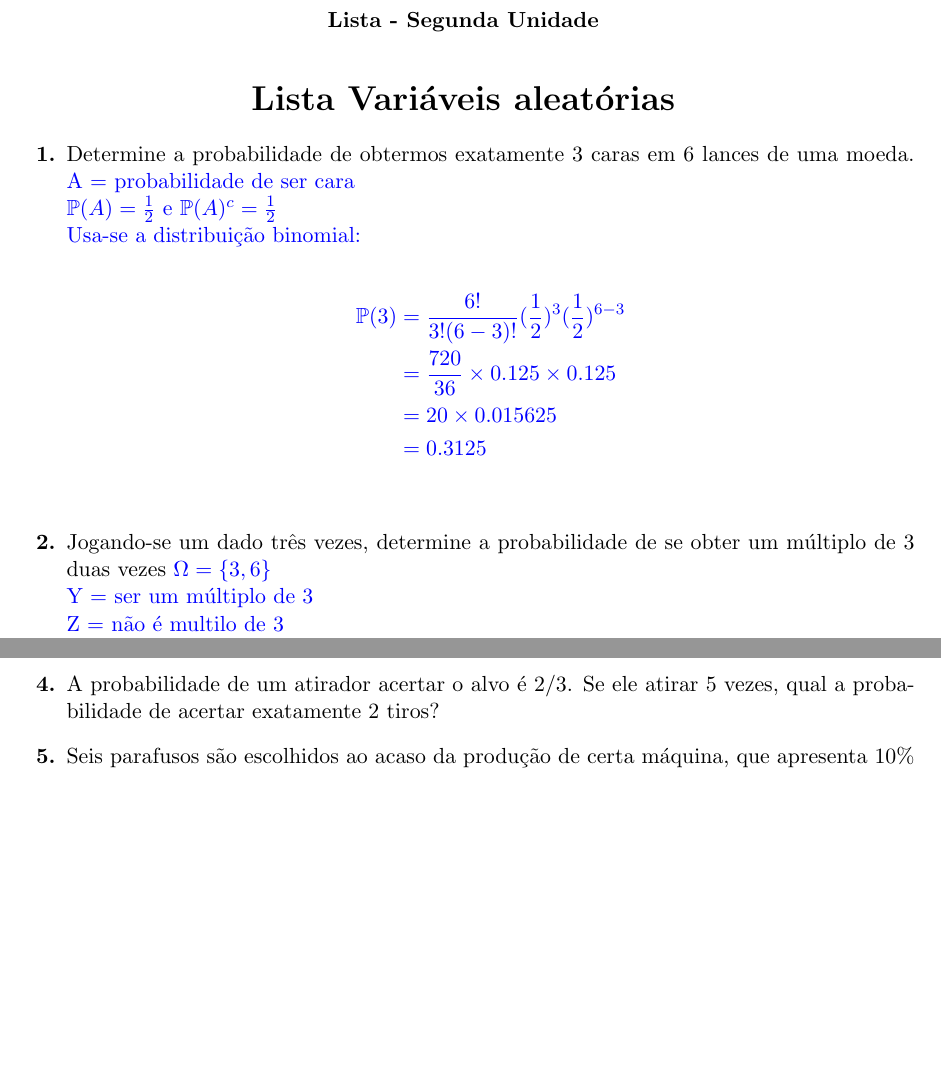
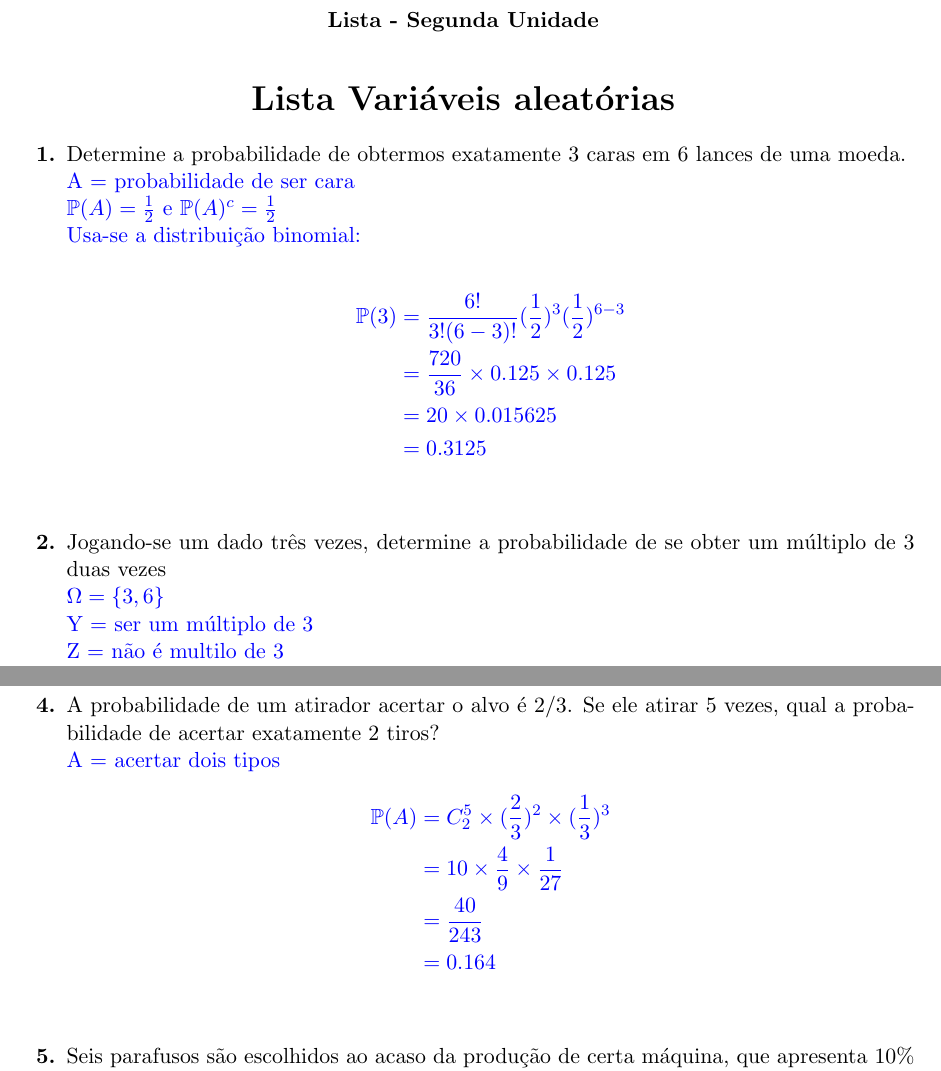
Before and after one commit to raquel-oliveira/TASD, a LaTeX document (Estatística/Variaveis Aletorias e Distribuicao Normal/Lista 2/main.tex, which reads Estatística/Variaveis Aletorias e Distribuicao Normal/Lista 2/aleatorias.tex): two parts of pages 1 and 2 of 4 before the commit and two parts of pages 1 and 3 of 4 after it, joined at a grey line, cut so that both start at the same text, the shorter picture padded with empty space. Compiled offline with pdfLaTeX.

Commit message:
add answer of question 4 - RV

```diff
--- a/Estatística/Variaveis Aletorias e Distribuicao Normal/Lista 2/aleatorias.tex
+++ b/Estatística/Variaveis Aletorias e Distribuicao Normal/Lista 2/aleatorias.tex
@@ -2,7 +2,7 @@
 \textbf{\LARGE{Lista Variáveis aleatórias}}
 \end{center}
 \begin{itemize}
-	\item[\textbf{1.}] Determine a probabilidade de obtermos exatamente 3 caras em 6 lances de uma moeda.
+	\item[\textbf{1.}] Determine a probabilidade de obtermos exatamente 3 caras em 6 lances de uma moeda.\\
 		\resposta{A = probabilidade de ser cara\\
 		$\Pro(A) = \frac{1}{2}$ e $\Pro(A)^c = \frac{1}{2}$\\
 		Usa-se a distribuição binomial:\\
@@ -12,7 +12,7 @@
 		    &= 20 \times 0.015625\\
 		    &= 0.3125
 		\end{align*}}
-	\item[\textbf{2.}] Jogando-se um dado três vezes, determine a probabilidade de se obter um múltiplo de 3 duas vezes
+	\item[\textbf{2.}] Jogando-se um dado três vezes, determine a probabilidade de se obter um múltiplo de 3 duas vezes\\
 		\resposta{$\Omega = \{3,6\}$\\
 	Y = ser um múltiplo de 3\\
 	Z = não é multilo de 3\\
@@ -72,8 +72,16 @@
 	        &= 0.912
 	    \end{align*}}
 	\end{itemize}
-	\item[\textbf{4.}] A probabilidade de um atirador acertar o alvo é 2/3. Se ele atirar 5 vezes, qual a probabilidade de acertar exatamente 2 tiros?
-	\resposta{}
+\newpage
+	\item[\textbf{4.}] A probabilidade de um atirador acertar o alvo é 2/3. Se ele atirar 5 vezes, qual a probabilidade de acertar exatamente 2 tiros?\\
+	\resposta{
+	A = acertar dois tipos
+	\begin{align*}
+	    \Pro(A) &= C^5_2 \times (\frac{2}{3})^2\times(\frac{1}{3})^3\\
+	    &= 10 \times \frac{4}{9} \times \frac{1}{27}\\
+	    &= \frac{40}{243}\\
+	    &= 0.164
+	\end{align*}}
 	\item[\textbf{5.}] Seis parafusos são escolhidos ao acaso da produção de certa máquina, que apresenta 10\% de peças defeituosas. Qual a probabilidade de serem defeituosos dois deles?
 	\resposta{}
 	\item[\textbf{6.}] No fichário de um hospital, estão arquivados os prontuários dos de 20 pacientes, que deram entrada no PS apresentando algum problema cardíaco. Destes 5 sofreram infarto. Retirando-se uma amostra ao acaso de 3 destes prontuários, qual a probabilidade de que dois deles sejam de pacientes que sofreram infarto? Calcule o Valor esperado e a variância.
```
